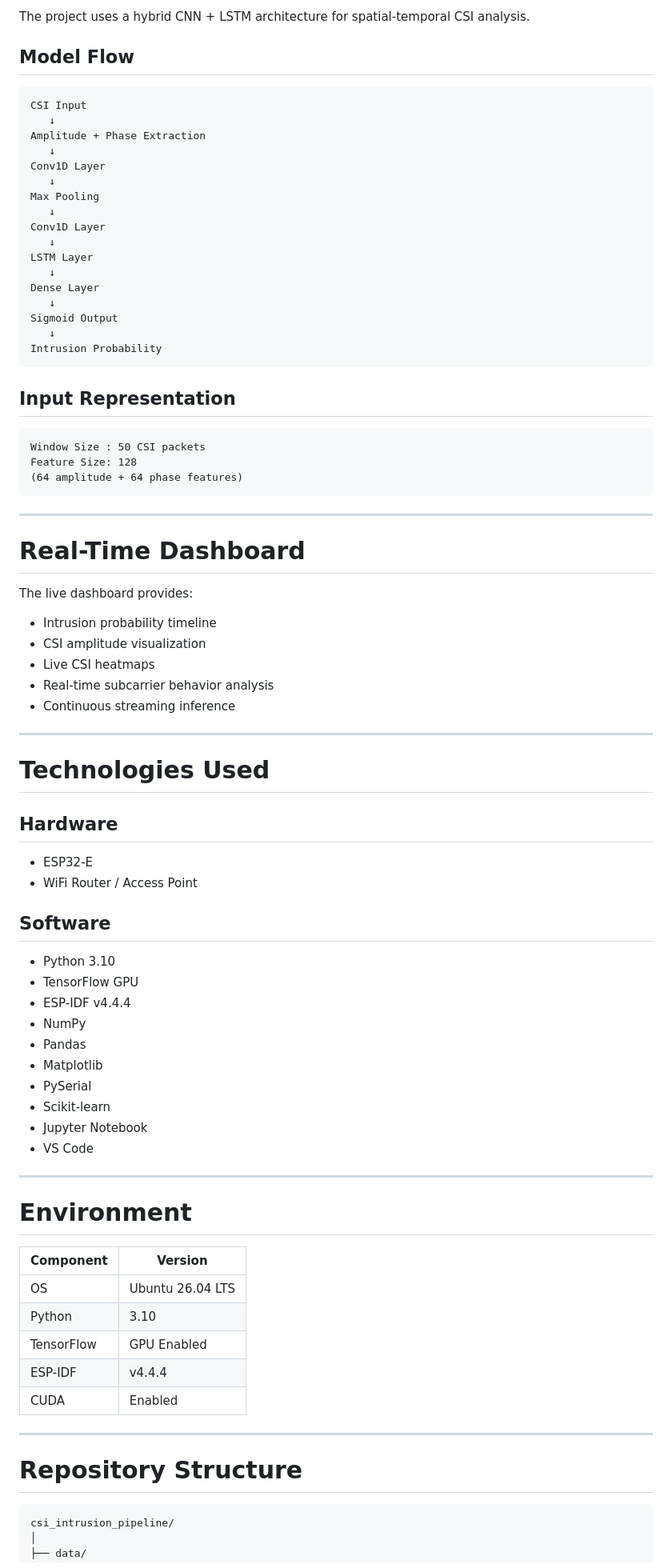
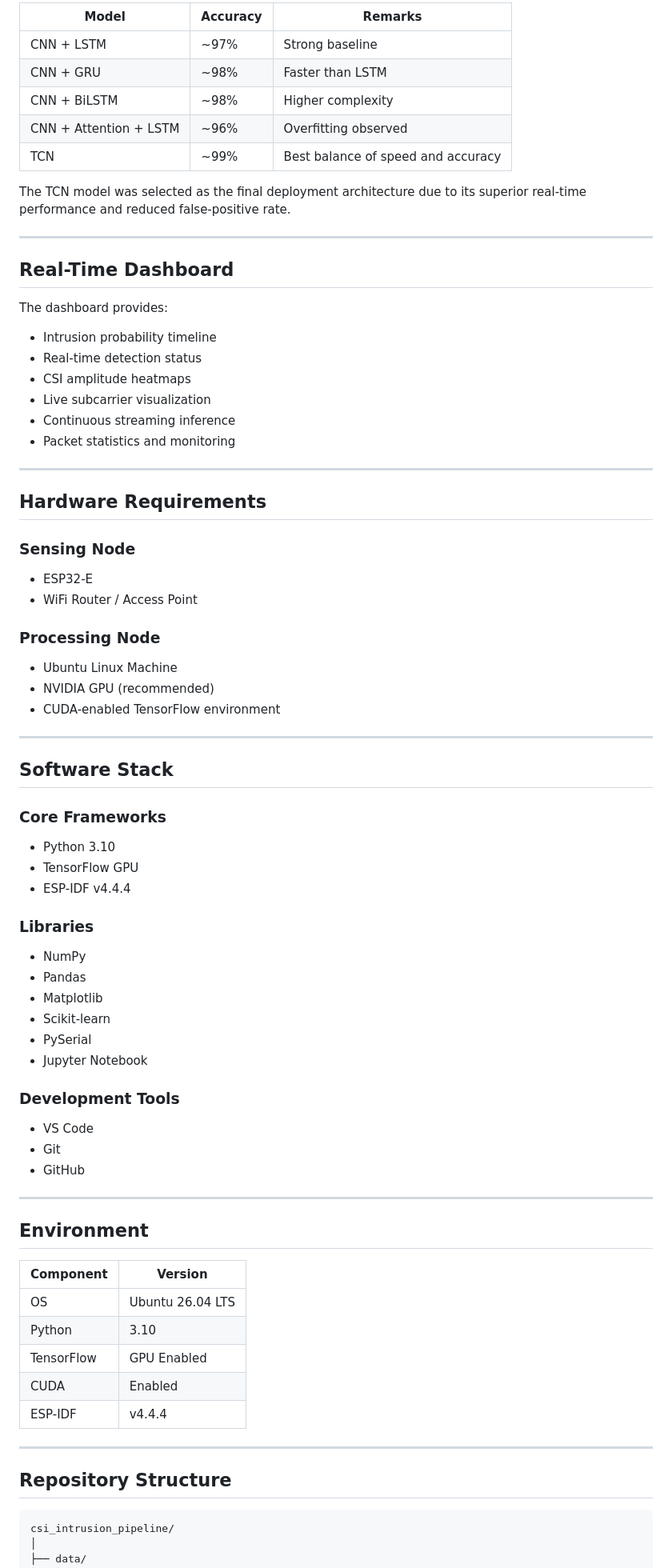
Before and after one commit to lineartimevariant/Intrusion-Detection-with-CSI, a Markdown page: README.md, the part around one of its changes. Shown at 80% size. Rendered like a GitHub page.

````diff
--- a/README.md
+++ b/README.md
@@ -52,86 +226,82 @@ Live Dashboard Visualization
 
-The project uses a hybrid CNN + LSTM architecture for spatial-temporal CSI analysis.
+| Model | Accuracy | Remarks |
+|---------|---------|---------|
+| CNN + LSTM | ~97% | Strong baseline |
+| CNN + GRU | ~98% | Faster than LSTM |
+| CNN + BiLSTM | ~98% | Higher complexity |
+| CNN + Attention + LSTM | ~96% | Overfitting observed |
+| TCN | ~99% | Best balance of speed and accuracy |
 
-## Model Flow
-
-```text
-CSI Input
-   ↓
-Amplitude + Phase Extraction
-   ↓
-Conv1D Layer
-   ↓
-Max Pooling
-   ↓
-Conv1D Layer
-   ↓
-LSTM Layer
-   ↓
-Dense Layer
-   ↓
-Sigmoid Output
-   ↓
-Intrusion Probability
-```
-
-## Input Representation
-
-```text
-Window Size : 50 CSI packets
-Feature Size: 128
-(64 amplitude + 64 phase features)
-```
+The TCN model was selected as the final deployment architecture due to its superior real-time performance and reduced false-positive rate.
 
 ---
 
-# Real-Time Dashboard
+## Real-Time Dashboard
 
-The live dashboard provides:
+The dashboard provides:
 
 - Intrusion probability timeline
-- CSI amplitude visualization
-- Live CSI heatmaps
-- Real-time subcarrier behavior analysis
+- Real-time detection status
+- CSI amplitude heatmaps
+- Live subcarrier visualization
 - Continuous streaming inference
+- Packet statistics and monitoring
 
 ---
 
-# Technologies Used
+## Hardware Requirements
 
-## Hardware
+### Sensing Node
 
 - ESP32-E
 - WiFi Router / Access Point
 
-## Software
+### Processing Node
+
+- Ubuntu Linux Machine
+- NVIDIA GPU (recommended)
+- CUDA-enabled TensorFlow environment
+
+---
+
+## Software Stack
+
+### Core Frameworks
 
 - Python 3.10
 - TensorFlow GPU
 - ESP-IDF v4.4.4
+
+### Libraries
+
 - NumPy
 - Pandas
 - Matplotlib
+- Scikit-learn
 - PySerial
-- Scikit-learn
 - Jupyter Notebook
+
+### Development Tools
+
 - VS Code
+- Git
+- GitHub
 
 ---
 
-# Environment
+## Environment
 
 | Component | Version |
-|---|---|
+|------------|------------|
 | OS | Ubuntu 26.04 LTS |
 | Python | 3.10 |
 | TensorFlow | GPU Enabled |
+| CUDA | Enabled |
 | ESP-IDF | v4.4.4 |
-| CUDA | Enabled |
-
 
 ---
 
-# Repository Structure
+## Repository Structure
 
 ```text
 csi_intrusion_pipeline/
````
Also changed, not shown: other parts of README.md (+205 -28 lines).
